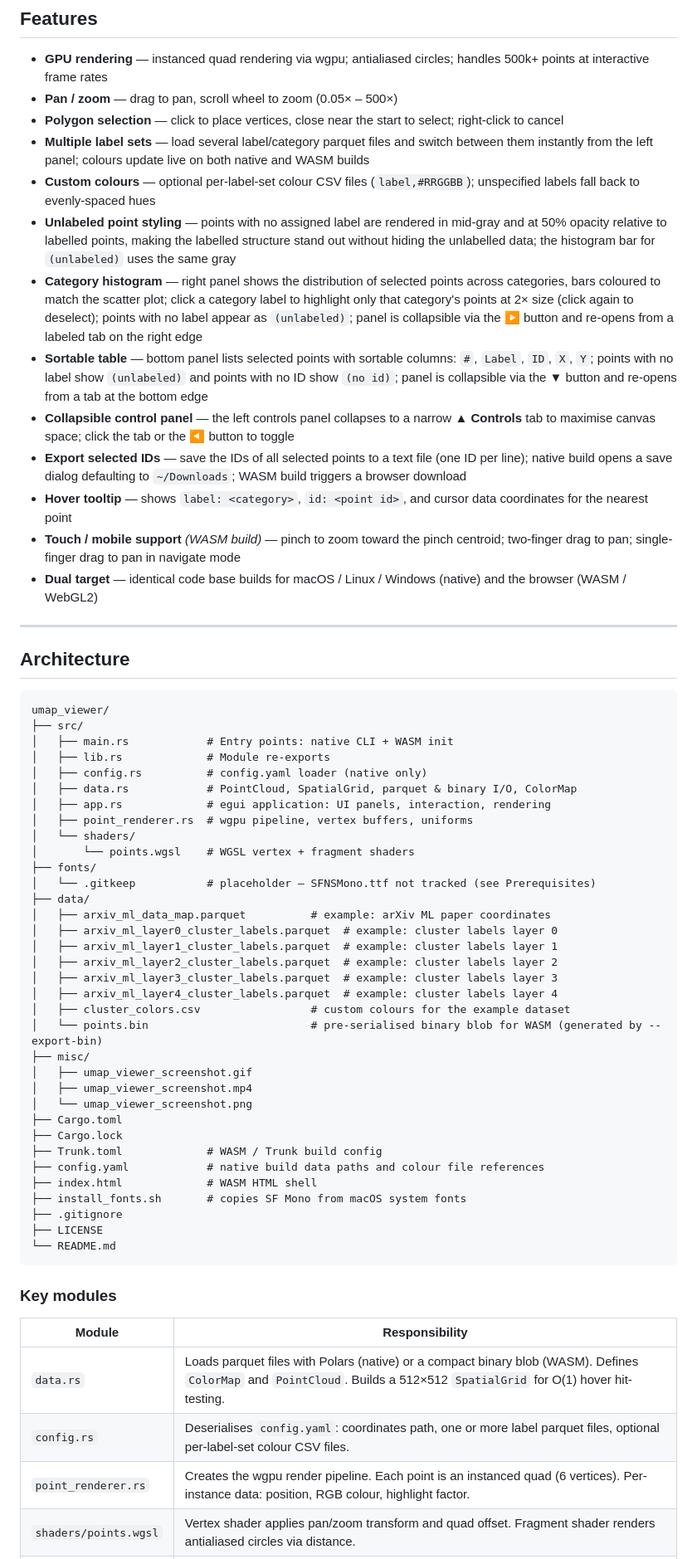
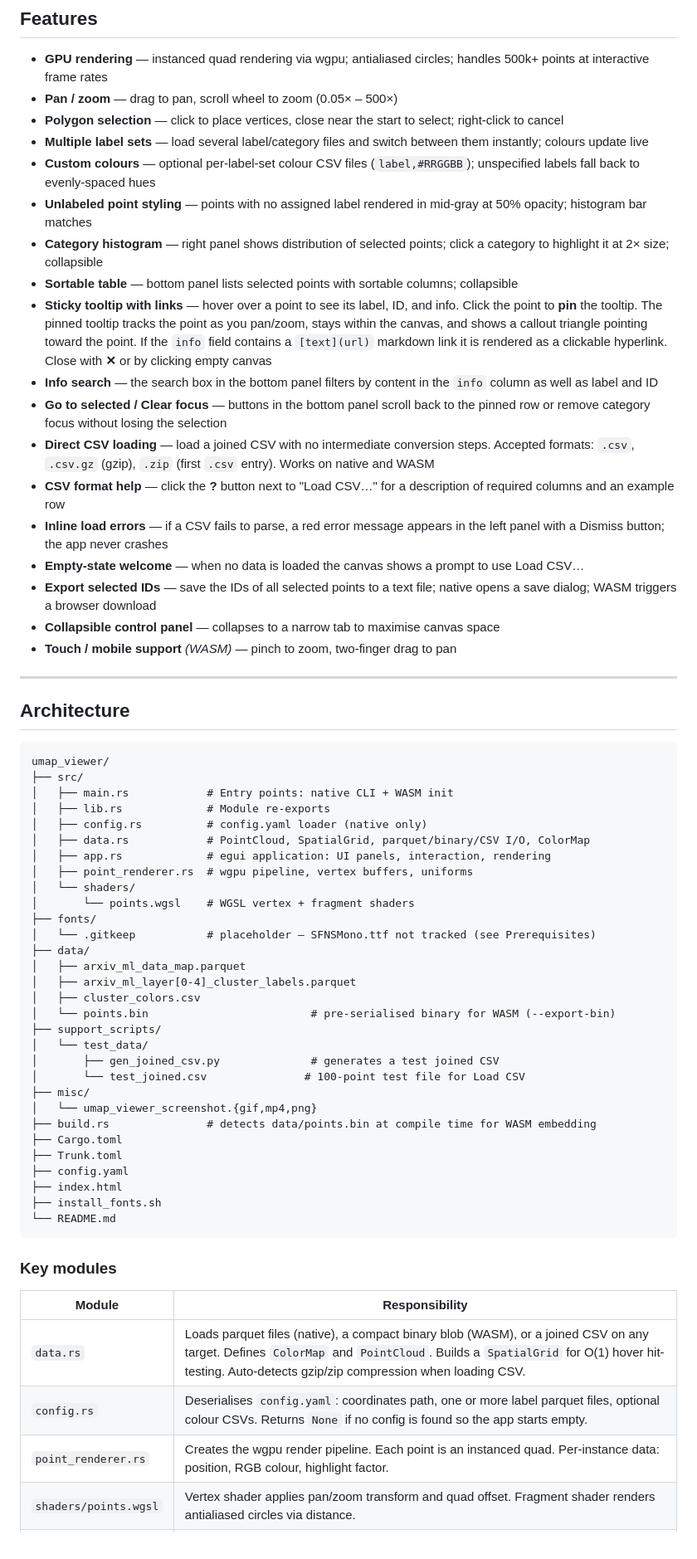
Before and after one commit to cschin/umap_viewer, a Markdown page: README.md, the part around one of its changes. Shown at 83% size. Rendered like a GitHub page.

Commit message:
update README: rename to LatentAnalyzer, document all new features

````diff
--- a/README.md
+++ b/README.md
@@ -17,16 +17,21 @@ No install required — runs entirely in your browser via WebAssembly. The demo
 - **GPU rendering** — instanced quad rendering via wgpu; antialiased circles; handles 500k+ points at interactive frame rates
 - **Pan / zoom** — drag to pan, scroll wheel to zoom (0.05× – 500×)
 - **Polygon selection** — click to place vertices, close near the start to select; right-click to cancel
-- **Multiple label sets** — load several label/category parquet files and switch between them instantly from the left panel; colours update live on both native and WASM builds
+- **Multiple label sets** — load several label/category files and switch between them instantly; colours update live
 - **Custom colours** — optional per-label-set colour CSV files (`label,#RRGGBB`); unspecified labels fall back to evenly-spaced hues
-- **Unlabeled point styling** — points with no assigned label are rendered in mid-gray and at 50% opacity relative to labelled points, making the labelled structure stand out without hiding the unlabelled data; the histogram bar for `(unlabeled)` uses the same gray
-- **Category histogram** — right panel shows the distribution of selected points across categories, bars coloured to match the scatter plot; click a category label to highlight only that category's points at 2× size (click again to deselect); points with no label appear as `(unlabeled)`; panel is collapsible via the **▶** button and re-opens from a labeled tab on the right edge
-- **Sortable table** — bottom panel lists selected points with sortable columns: `#`, `Label`, `ID`, `X`, `Y`; points with no label show `(unlabeled)` and points with no ID show `(no id)`; panel is collapsible via the **▼** button and re-opens from a tab at the bottom edge
-- **Collapsible control panel** — the left controls panel collapses to a narrow **▲ Controls** tab to maximise canvas space; click the tab or the **◀** button to toggle
-- **Export selected IDs** — save the IDs of all selected points to a text file (one ID per line); native build opens a save dialog defaulting to `~/Downloads`; WASM build triggers a browser download
-- **Hover tooltip** — shows `label: <category>`, `id: <point id>`, and cursor data coordinates for the nearest point
-- **Touch / mobile support** *(WASM build)* — pinch to zoom toward the pinch centroid; two-finger drag to pan; single-finger drag to pan in navigate mode
-- **Dual target** — identical code base builds for macOS / Linux / Windows (native) and the browser (WASM / WebGL2)
+- **Unlabeled point styling** — points with no assigned label rendered in mid-gray at 50% opacity; histogram bar matches
+- **Category histogram** — right panel shows distribution of selected points; click a category to highlight it at 2× size; collapsible
+- **Sortable table** — bottom panel lists selected points with sortable columns; collapsible
+- **Sticky tooltip with links** — hover over a point to see its label, ID, and info. Click the point to **pin** the tooltip. The pinned tooltip tracks the point as you pan/zoom, stays within the canvas, and shows a callout triangle pointing toward the point. If the `info` field contains a `[text](url)` markdown link it is rendered as a clickable hyperlink. Close with **✕** or by clicking empty canvas
+- **Info search** — the search box in the bottom panel filters by content in the `info` column as well as label and ID
+- **Go to selected / Clear focus** — buttons in the bottom panel scroll back to the pinned row or remove category focus without losing the selection
+- **Direct CSV loading** — load a joined CSV with no intermediate conversion steps. Accepted formats: `.csv`, `.csv.gz` (gzip), `.zip` (first `.csv` entry). Works on native and WASM
+- **CSV format help** — click the **?** button next to "Load CSV…" for a description of required columns and an example row
+- **Inline load errors** — if a CSV fails to parse, a red error message appears in the left panel with a Dismiss button; the app never crashes
+- **Empty-state welcome** — when no data is loaded the canvas shows a prompt to use Load CSV…
+- **Export selected IDs** — save the IDs of all selected points to a text file; native opens a save dialog; WASM triggers a browser download
+- **Collapsible control panel** — collapses to a narrow tab to maximise canvas space
+- **Touch / mobile support** *(WASM)* — pinch to zoom, two-finger drag to pan
 
 ---
 
@@ -38,7 +43,7 @@ umap_viewer/
 │   ├── main.rs            # Entry points: native CLI + WASM init
 │   ├── lib.rs             # Module re-exports
 │   ├── config.rs          # config.yaml loader (native only)
-│   ├── data.rs            # PointCloud, SpatialGrid, parquet & binary I/O, ColorMap
+│   ├── data.rs            # PointCloud, SpatialGrid, parquet/binary/CSV I/O, ColorMap
 │   ├── app.rs             # egui application: UI panels, interaction, rendering
 │   ├── point_renderer.rs  # wgpu pipeline, vertex buffers, uniforms
 │   └── shaders/
@@ -46,26 +51,22 @@ umap_viewer/
 ├── fonts/
 │   └── .gitkeep           # placeholder — SFNSMono.ttf not tracked (see Prerequisites)
 ├── data/
-│   ├── arxiv_ml_data_map.parquet          # example: arXiv ML paper coordinates
-│   ├── arxiv_ml_layer0_cluster_labels.parquet  # example: cluster labels layer 0
-│   ├── arxiv_ml_layer1_cluster_labels.parquet  # example: cluster labels layer 1
-│   ├── arxiv_ml_layer2_cluster_labels.parquet  # example: cluster labels layer 2
-│   ├── arxiv_ml_layer3_cluster_labels.parquet  # example: cluster labels layer 3
-│   ├── arxiv_ml_layer4_cluster_labels.parquet  # example: cluster labels layer 4
-│   ├── cluster_colors.csv                 # custom colours for the example dataset
-│   └── points.bin                         # pre-serialised binary blob for WASM (generated by --export-bin)
+│   ├── arxiv_ml_data_map.parquet
+│   ├── arxiv_ml_layer[0-4]_cluster_labels.parquet
+│   ├── cluster_colors.csv
+│   └── points.bin                         # pre-serialised binary for WASM (--export-bin)
+├── support_scripts/
+│   └── test_data/
+│       ├── gen_joined_csv.py              # generates a test joined CSV
+│       └── test_joined.csv               # 100-point test file for Load CSV
 ├── misc/
-│   ├── umap_viewer_screenshot.gif
-│   ├── umap_viewer_screenshot.mp4
-│   └── umap_viewer_screenshot.png
+│   └── umap_viewer_screenshot.{gif,mp4,png}
+├── build.rs               # detects data/points.bin at compile time for WASM embedding
 ├── Cargo.toml
-├── Cargo.lock
-├── Trunk.toml             # WASM / Trunk build config
-├── config.yaml            # native build data paths and colour file references
-├── index.html             # WASM HTML shell
-├── install_fonts.sh       # copies SF Mono from macOS system fonts
-├── .gitignore
-├── LICENSE
+├── Trunk.toml
+├── config.yaml
+├── index.html
+├── install_fonts.sh
 └── README.md
 ```
 
@@ -73,7 +74,7 @@ umap_viewer/
 
 | Module | Responsibility |
 |---|---|
-| `data.rs` | Loads parquet files with Polars (native) or a compact binary blob (WASM). Defines `ColorMap` and `PointCloud`. Builds a 512×512 `SpatialGrid` for O(1) hover hit-testing. |
-| `config.rs` | Deserialises `config.yaml`: coordinates path, one or more label parquet files, optional per-label-set colour CSV files. |
-| `point_renderer.rs` | Creates the wgpu render pipeline. Each point is an instanced quad (6 vertices). Per-instance data: position, RGB colour, highlight factor. |
+| `data.rs` | Loads parquet files (native), a compact binary blob (WASM), or a joined CSV on any target. Defines `ColorMap` and `PointCloud`. Builds a `SpatialGrid` for O(1) hover hit-testing. Auto-detects gzip/zip compression when loading CSV. |
+| `config.rs` | Deserialises `config.yaml`: coordinates path, one or more label parquet files, optional colour CSVs. Returns `None` if no config is found so the app starts empty. |
+| `point_renderer.rs` | Creates the wgpu render pipeline. Each point is an instanced quad. Per-instance data: position, RGB colour, highlight factor. |
 | `shaders/points.wgsl` | Vertex shader applies pan/zoom transform and quad offset. Fragment shader renders antialiased circles via distance. |
````
Also changed, not shown: other parts of README.md (+110 -149 lines).
